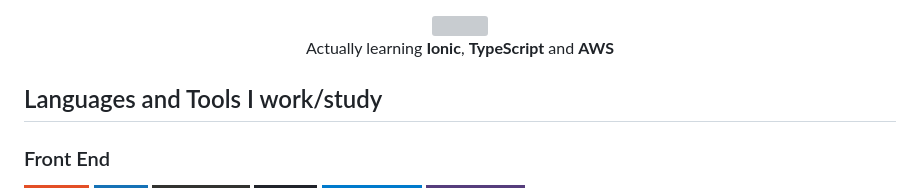
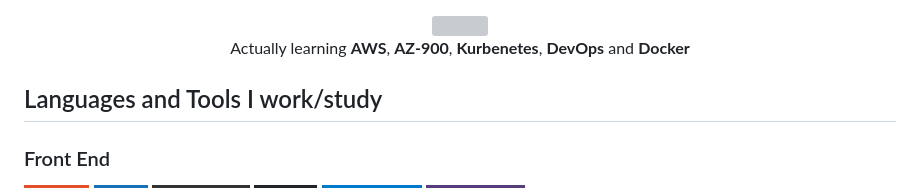
Before and after one commit to jonathasoliveira1/Portfolio, a Markdown page: readme.md, the part around the change. GitHub-like rendering; badges without logos; grey boxes are pictures that could not be loaded.

```diff
--- a/readme.md
+++ b/readme.md
@@ -14,7 +14,7 @@ Hello everyone 👋 !! I'm from Rio de Janeiro, Brazil. I'm currently studying a
 
 <img src=".https://i.postimg.cc/nLGpn3Ht/download20210902183145.png" width="100px">
 
-Actually learning **Ionic**, **TypeScript** and **AWS**
+Actually learning **AWS**, **AZ-900**, **Kurbenetes**, **DevOps** and **Docker**
 <br>
 </div>
 
```
